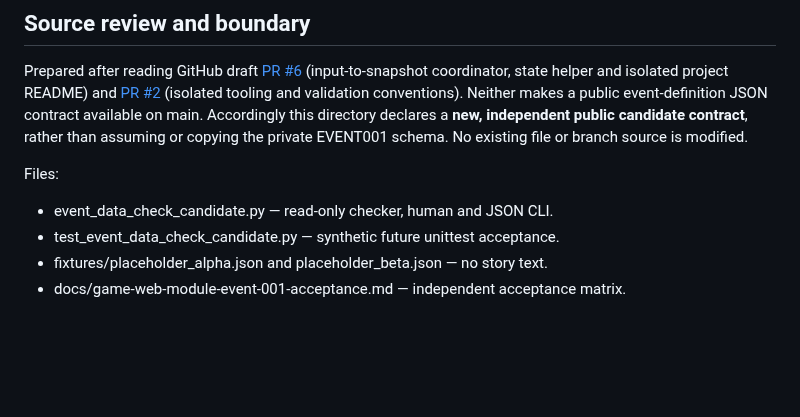
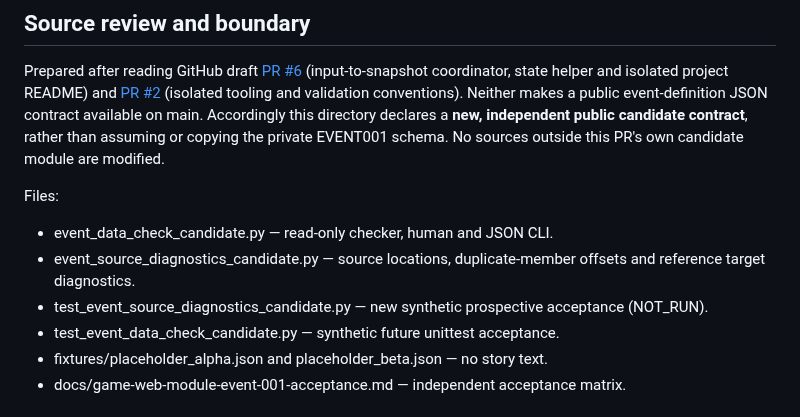
Before and after one commit to cao772/game, a Markdown page: candidates/game_web_module_event_001_r1/README.md, the part around one of its changes. Drawn GitHub-style; blank space fills up the shorter version.

```diff
--- a/candidates/game_web_module_event_001_r1/README.md
+++ b/candidates/game_web_module_event_001_r1/README.md
@@ -13,10 +13,12 @@ Prepared after reading GitHub draft [PR #6](https://github.com/cao772/game/pull/
 validation conventions). Neither makes a public event-definition JSON
 contract available on main. Accordingly this directory declares a **new,
 independent public candidate contract**, rather than assuming or copying the
-private EVENT001 schema. No existing file or branch source is modified.
+private EVENT001 schema. No sources outside this PR's own candidate module are modified.
 
 Files:
 - event_data_check_candidate.py — read-only checker, human and JSON CLI.
+- event_source_diagnostics_candidate.py — source locations, duplicate-member offsets and reference target diagnostics.
+- test_event_source_diagnostics_candidate.py — new synthetic prospective acceptance (NOT_RUN).
 - test_event_data_check_candidate.py — synthetic future unittest acceptance.
 - fixtures/placeholder_alpha.json and placeholder_beta.json — no story text.
 - docs/game-web-module-event-001-acceptance.md — independent acceptance matrix.
```
Also changed, not shown: other parts of candidates/game_web_module_event_001_r1/README.md (+75 -0 lines).
